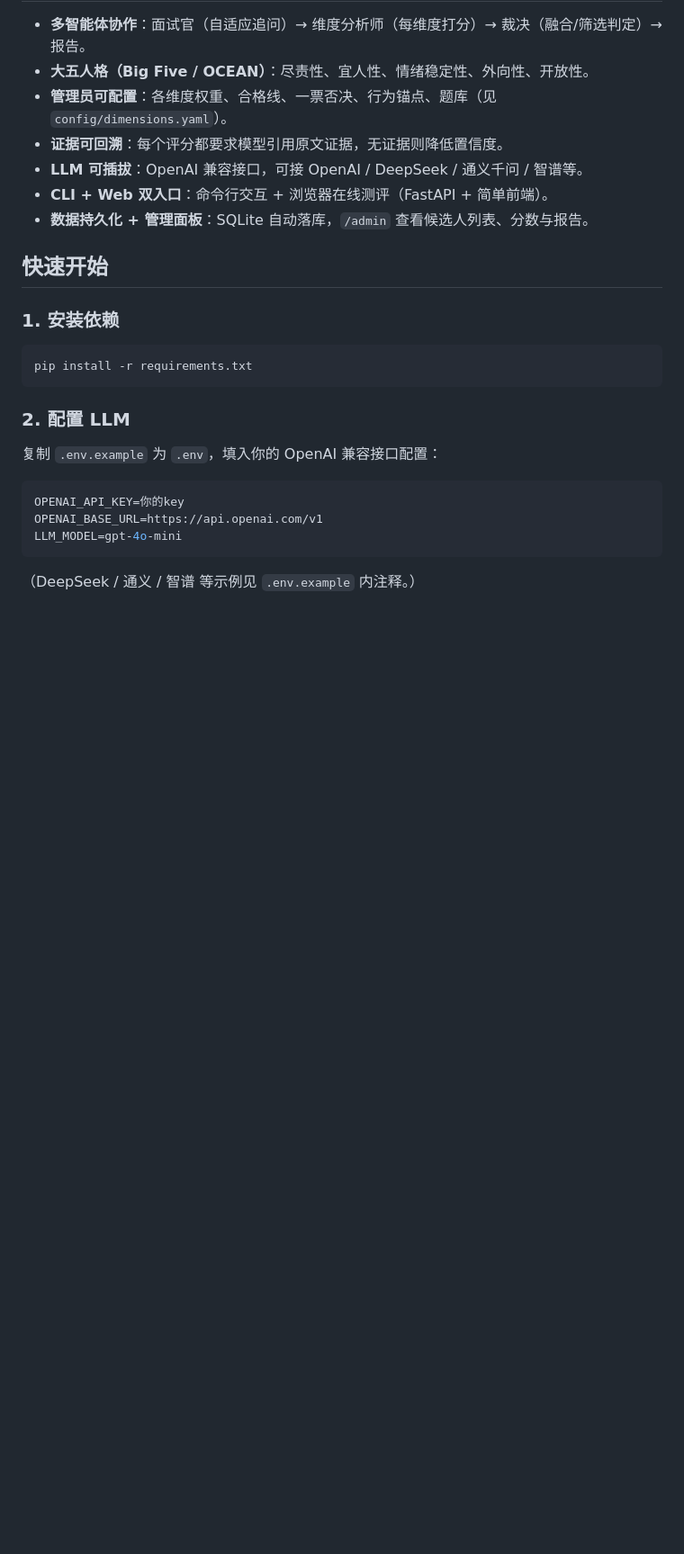
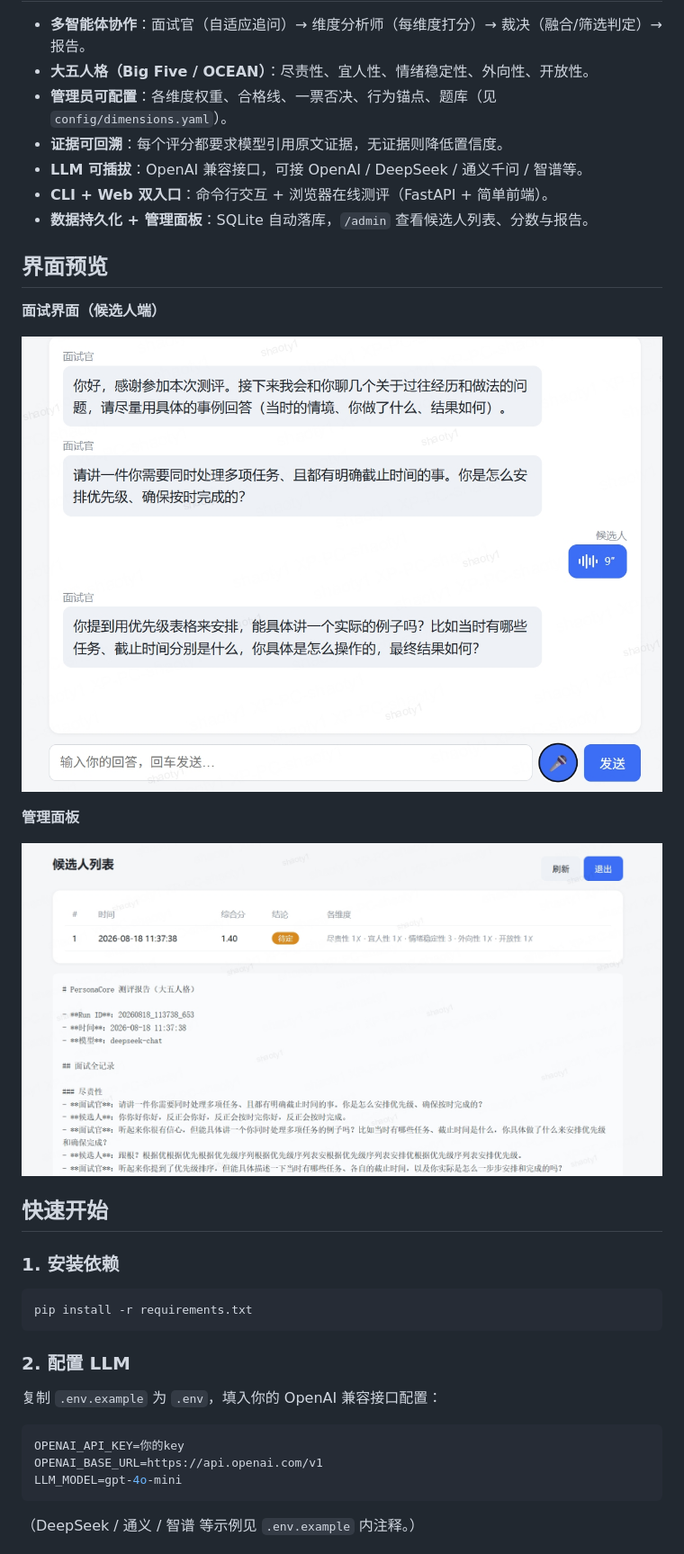
Before and after one commit to China-sty/PersonaCore, a Markdown page: README.md, the part around the change. Shown at 90% size. GitHub-like rendering; pictures changed too: docs/images/admin-panel.jpg (added), docs/images/interview.jpg (added); blank space fills up the shorter version.

Commit message:
docs: README 添加界面预览截图
Co-Authored-By: Claude <noreply@anthropic.com>

```diff
--- a/README.md
+++ b/README.md
@@ -13,6 +13,16 @@
 - **LLM 可插拔**：OpenAI 兼容接口，可接 OpenAI / DeepSeek / 通义千问 / 智谱等。
 - **CLI + Web 双入口**：命令行交互 + 浏览器在线测评（FastAPI + 简单前端）。
 - **数据持久化 + 管理面板**：SQLite 自动落库，`/admin` 查看候选人列表、分数与报告。
+
+## 界面预览
+
+**面试界面（候选人端）**
+
+![面试界面](docs/images/interview.jpg)
+
+**管理面板**
+
+![管理面板](docs/images/admin-panel.jpg)
 
 ## 快速开始
 
```
